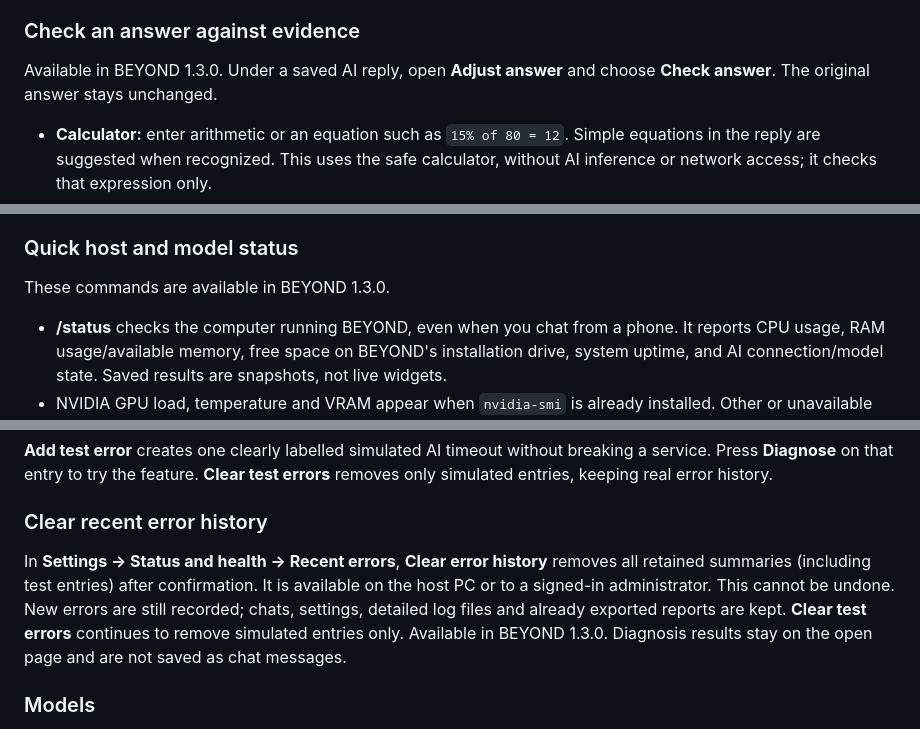
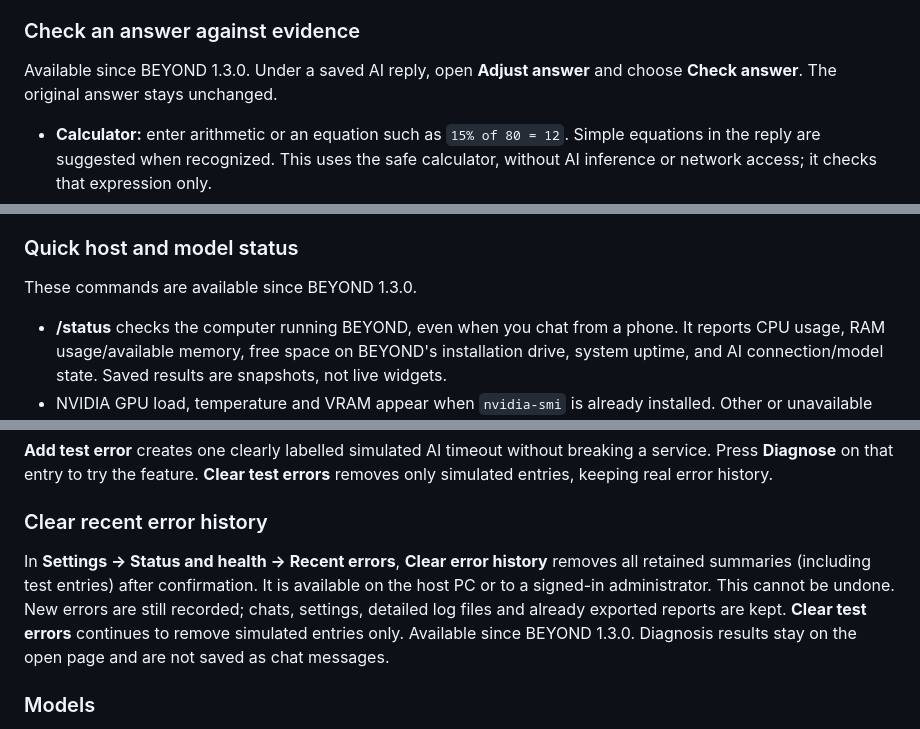
Before and after one commit to jeremystevens/beyond, a Markdown page: README.md, 3 parts joined by grey strips. GitHub-like rendering; folded sections open.

```diff
--- a/README.md
+++ b/README.md
@@ -539,7 +539,7 @@ Editing or deleting covered history clears the notes to prevent stale facts. Del
 
 ### Check an answer against evidence
 
-Available in BEYOND 1.3.0. Under a saved AI reply, open **Adjust answer** and choose **Check answer**. The original answer stays unchanged.
+Available since BEYOND 1.3.0. Under a saved AI reply, open **Adjust answer** and choose **Check answer**. The original answer stays unchanged.
 
 - **Calculator:** enter arithmetic or an equation such as `15% of 80 = 12`. Simple equations in the reply are suggested when recognized. This uses the safe calculator, without AI inference or network access; it checks that expression only.
 - **Attached documents:** select one specific claim and compare it with passages from documents attached to this chat. File/page evidence appears alongside a separate AI assessment. Missing evidence does not prove a claim false.
@@ -549,7 +549,7 @@ Checks are optional and add no requests to normal replies. One model assessment
 
 ### Quick host and model status
 
-These commands are available in BEYOND 1.3.0.
+These commands are available since BEYOND 1.3.0.
 
 - **/status** checks the computer running BEYOND, even when you chat from a phone. It reports CPU usage, RAM usage/available memory, free space on BEYOND's installation drive, system uptime, and AI connection/model state. Saved results are snapshots, not live widgets.
 - NVIDIA GPU load, temperature and VRAM appear when `nvidia-smi` is already installed. Other or unavailable GPU metrics are labelled unavailable; nothing is installed and GPU acceleration is not enabled. The optional query has a two-second timeout.
@@ -1065,7 +1065,7 @@ on that entry to try the feature. **Clear test errors** removes only simulated e
 
 ### Clear recent error history
 
-In **Settings → Status and health → Recent errors**, **Clear error history** removes all retained summaries (including test entries) after confirmation. It is available on the host PC or to a signed-in administrator. This cannot be undone. New errors are still recorded; chats, settings, detailed log files and already exported reports are kept. **Clear test errors** continues to remove simulated entries only. Available in BEYOND 1.3.0.
+In **Settings → Status and health → Recent errors**, **Clear error history** removes all retained summaries (including test entries) after confirmation. It is available on the host PC or to a signed-in administrator. This cannot be undone. New errors are still recorded; chats, settings, detailed log files and already exported reports are kept. **Clear test errors** continues to remove simulated entries only. Available since BEYOND 1.3.0.
 Diagnosis results stay on the open page and are not saved as chat messages.
 
 
```
Also changed, not shown: other parts of README.md (+11 -11 lines).
